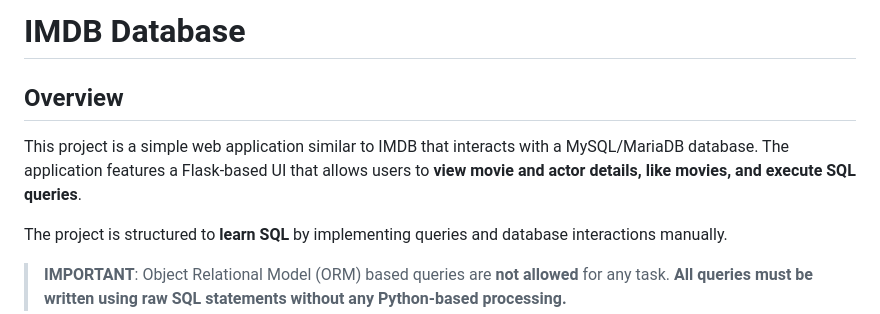
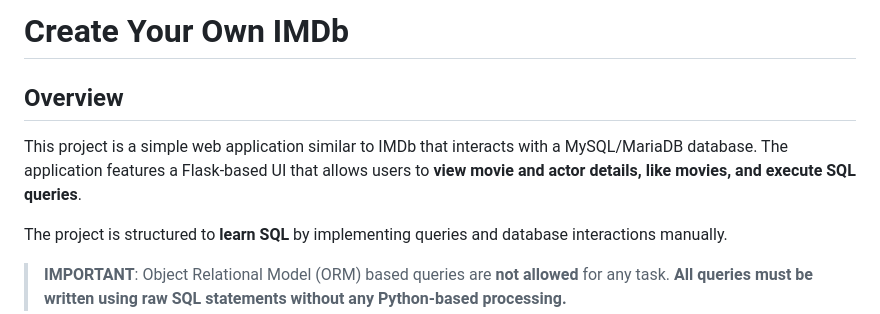
Before and after one commit to steventimes/COSI-127-PA, a Markdown page: README.md, the part around the change printed below. Drawn GitHub-style.

```diff
--- a/README.md
+++ b/README.md
@@ -1,7 +1,7 @@
-# IMDB Database
+# Create Your Own IMDb
 
 ## Overview
-This project is a simple web application similar to IMDB that interacts with a MySQL/MariaDB database. The application features a Flask-based UI that allows users to **view movie and actor details, like movies, and execute SQL queries**.
+This project is a simple web application similar to IMDb that interacts with a MySQL/MariaDB database. The application features a Flask-based UI that allows users to **view movie and actor details, like movies, and execute SQL queries**.
 
 The project is structured to **learn SQL** by implementing queries and database interactions manually.
 
```
Also changed, not shown: other parts of README.md (+2 -2 lines).
